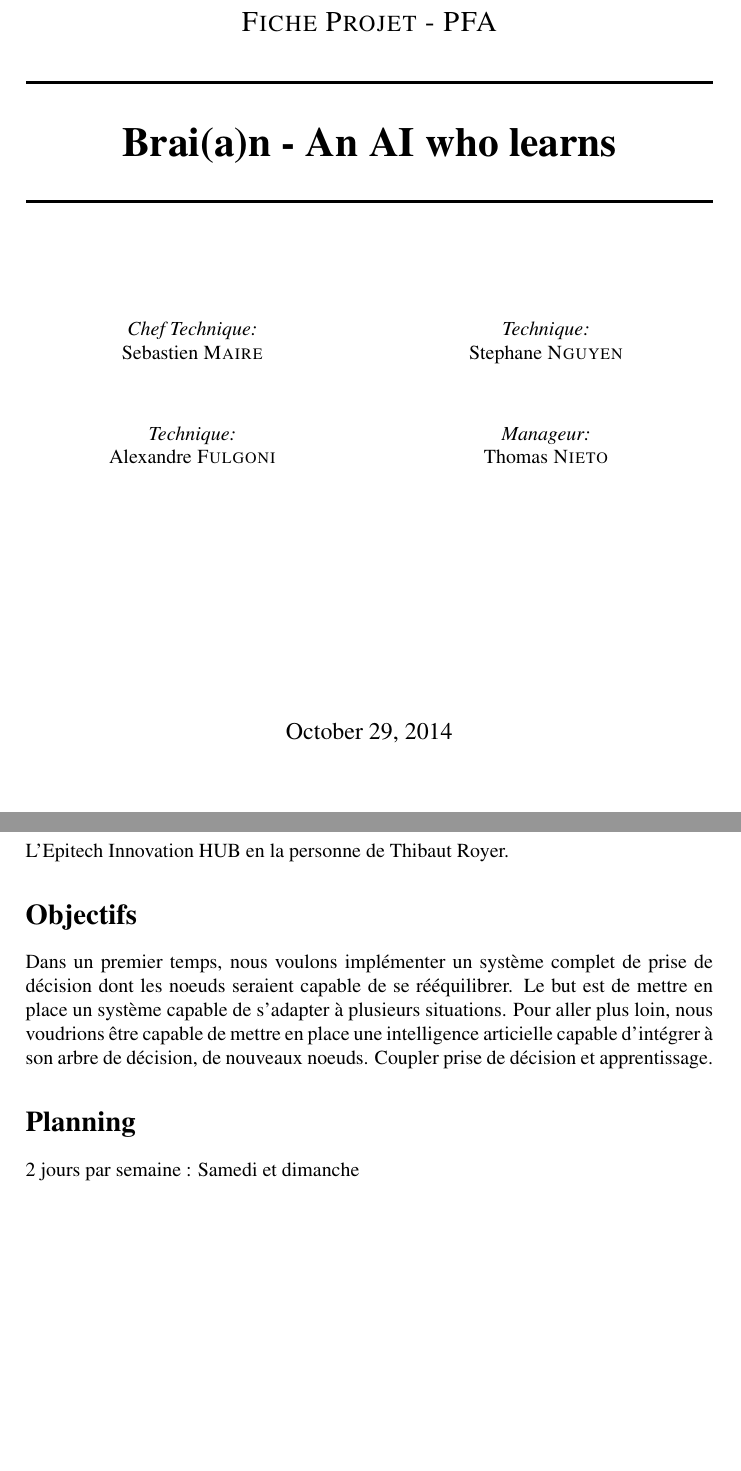
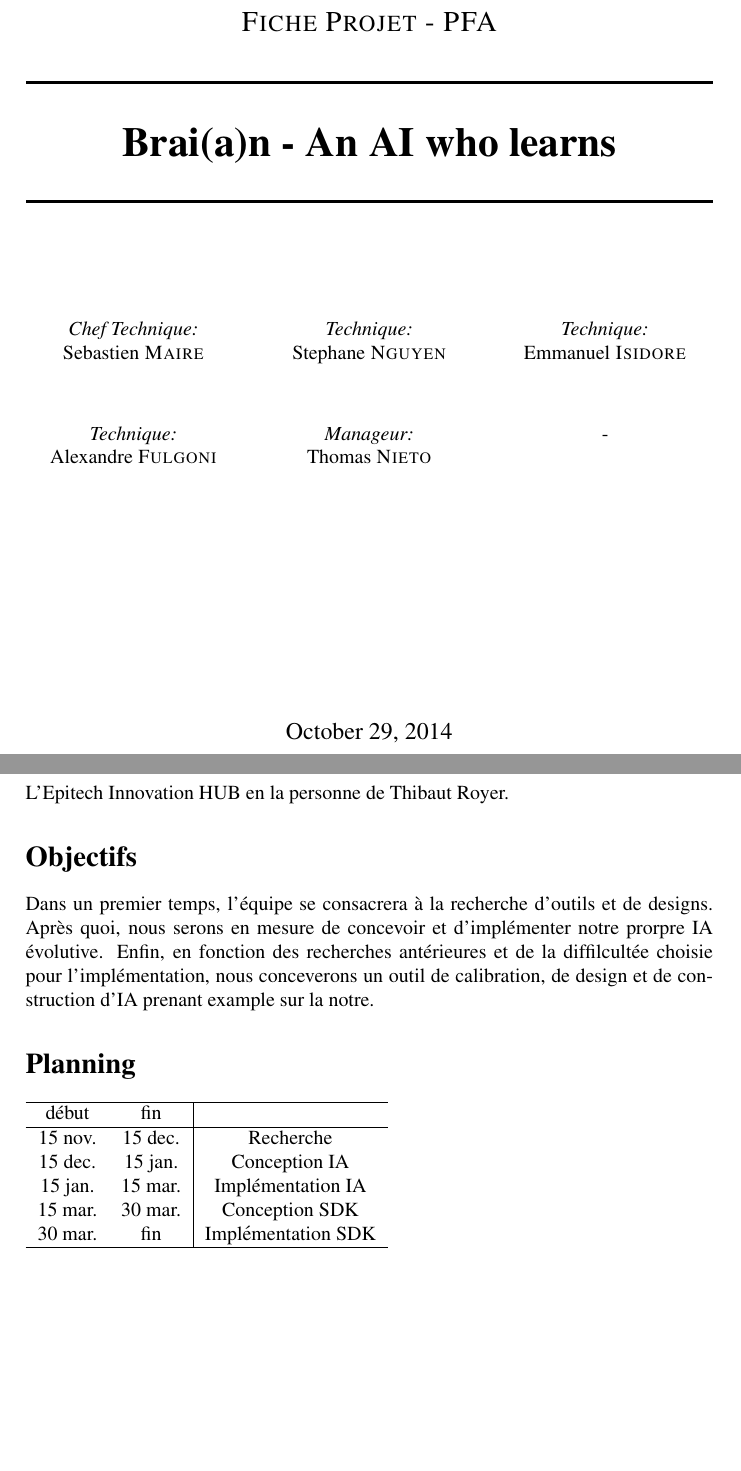
Before and after one commit to magneto/brai-a-n, a LaTeX document (proj-proposal/proj_proposal.tex, which reads proj-proposal/title.tex): two parts of pages 1 and 3 of 3, joined at a grey line, cut so that both start at the same text, the shorter picture padded with empty space. Compiled offline with pdfLaTeX.

Commit message:
update with goods terms

```diff
--- a/proj-proposal/proj_proposal.tex
+++ b/proj-proposal/proj_proposal.tex
@@ -60,16 +60,26 @@
   Nous pensons, alors, utiliser les mécanismes de cycles de vies, de gravité, de faim, ainsi que les diverses interactions sociales, etc.
 
   \section*{Partenaire}
-
   L'Epitech Innovation HUB en la personne de Thibaut Royer.
 
   \section*{Objectifs}
-  Dans un premier temps, nous voulons implémenter un système complet de prise de décision dont les noeuds seraient capable de se rééquilibrer. Le but est
-  de mettre en place un système capable de s'adapter à plusieurs situations. Pour aller plus loin, nous voudrions être capable de mettre en place
-  une intelligence articielle capable d'intégrer à son arbre de décision, de nouveaux noeuds.
-  Coupler prise de décision et apprentissage.
+  Dans un premier temps, l'\'equipe se consacrera à la recherche d'outils et de designs.
+  Après quoi, nous serons en mesure de concevoir et d'impl\'ementer notre prorpre IA \'evolutive.
+  Enfin, en fonction des recherches ant\'erieures et de la diffilcult\'ee choisie pour l'impl\'ementation, nous conceverons un outil de calibration, de design et de construction d'IA prenant example sur la notre.
 
   \section*{Planning}
-  2 jours par semaine : Samedi et dimanche
+  \begin{tabular}{c c|L}
+    \hline
+      d\'ebut & fin & \\
+    \hline
+      15 nov. & 15 dec. & Recherche \\
+      15 dec. & 15 jan. & Conception IA \\
+      15 jan. & 15 mar. & Impl\'ementation IA \\
+      15 mar. & 30 mar. & Conception SDK\\
+      30 mar. & fin & Impl\'ementation SDK\\
+    \hline
+  \end{tabular}
+%   15 mar - 30 mar Conception SDK
+%   30 mar - fin Implementation SDK
 
 \end{document}
--- a/proj-proposal/title.tex
+++ b/proj-proposal/title.tex
@@ -15,7 +15,7 @@
 
     \noindent
 
-    \begin{multicols}{2}
+    \begin{multicols}{3}
       \emph{Chef Technique:}\\
       Sebastien \textsc{Maire} \\
 
@@ -31,7 +31,15 @@
 
       \emph{Manageur:} \\
       Thomas \textsc{Nieto} \\
-    \end{multicols}
+
+      \vspace{1cm}
+
+      \emph{Technique:} \\
+      Emmanuel \textsc{Isidore} \\
+
+      \vspace{1cm}
+      -
+   \end{multicols}
 
     \vfill
 
```
